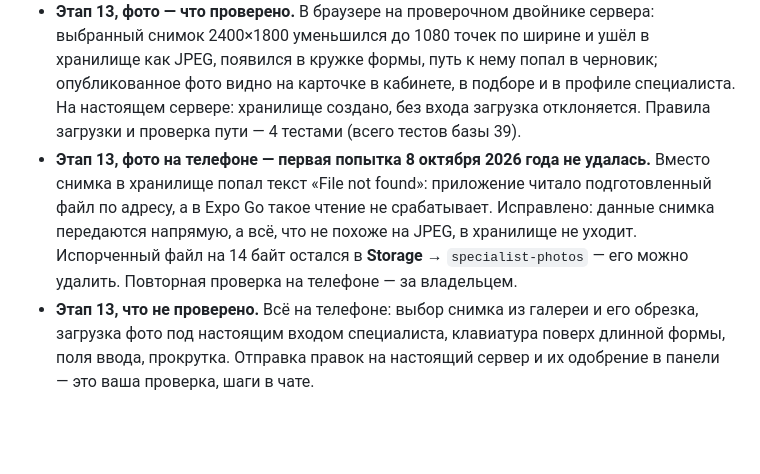
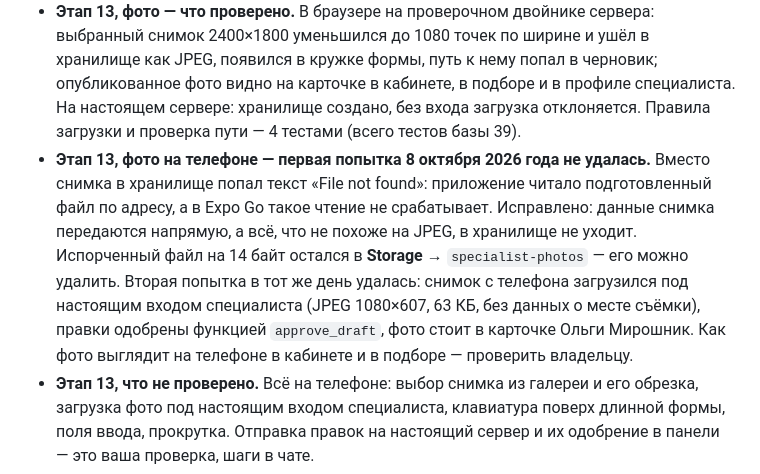
Before and after one commit to KulaginMK/Dobratimia, a Markdown page: TODO.md, the part around the change. GitHub-like rendering; blank space fills up the shorter version.

Commit message:
TODO.md: фото с телефона загружено и одобрено на сервере
Co-Authored-By: Claude Opus 5.5 <noreply@anthropic.com>

```diff
--- a/TODO.md
+++ b/TODO.md
@@ -252,7 +252,7 @@
 - **Этап 12, что не проверено.** На телефоне: «Специалисты» → «Нравится» → контакты, сердечко в «Добром слове», то же без интернета (отметка должна уйти после «Повторить»). Нигде не проверялись: сердечки фраз на сервере, «Убрать из избранных», «Выйти из аккаунта» и повторный вход, «Удалить мои данные» (удаляет аккаунт на сервере), перенос данных «гостя» в аккаунт, открывается ли Supabase с мобильного интернета в Беларуси.
 - **Этап 13, что проверено.** В браузере, в светлой и тёмной теме, на проверочном двойнике сервера с данными из макетов (настоящий сервер при этом не менялся): «Моя карточка» во всех четырёх состояниях, «Статистика» (в том числе с нулями), редактирование — подсказки к неверным полям, запрет шестой специализации, отправка правок и статус «На проверке», открытие формы с правками из черновика, «Нет интернета» при загрузке и при сохранении. Пункт в профиле виден специалисту и не виден студенту; адрес кабинета студента возвращает в профиль. Правила доступа и одобрение черновика на сервере — 34 тестами с этапа 12.
 - **Этап 13, фото — что проверено.** В браузере на проверочном двойнике сервера: выбранный снимок 2400×1800 уменьшился до 1080 точек по ширине и ушёл в хранилище как JPEG, появился в кружке формы, путь к нему попал в черновик; опубликованное фото видно на карточке в кабинете, в подборе и в профиле специалиста. На настоящем сервере: хранилище создано, без входа загрузка отклоняется. Правила загрузки и проверка пути — 4 тестами (всего тестов базы 39).
-- **Этап 13, фото на телефоне — первая попытка 8 октября 2026 года не удалась.** Вместо снимка в хранилище попал текст «File not found»: приложение читало подготовленный файл по адресу, а в Expo Go такое чтение не срабатывает. Исправлено: данные снимка передаются напрямую, а всё, что не похоже на JPEG, в хранилище не уходит. Испорченный файл на 14 байт остался в **Storage** → `specialist-photos` — его можно удалить. Повторная проверка на телефоне — за владельцем.
+- **Этап 13, фото на телефоне — первая попытка 8 октября 2026 года не удалась.** Вместо снимка в хранилище попал текст «File not found»: приложение читало подготовленный файл по адресу, а в Expo Go такое чтение не срабатывает. Исправлено: данные снимка передаются напрямую, а всё, что не похоже на JPEG, в хранилище не уходит. Испорченный файл на 14 байт остался в **Storage** → `specialist-photos` — его можно удалить. Вторая попытка в тот же день удалась: снимок с телефона загрузился под настоящим входом специалиста (JPEG 1080×607, 63 КБ, без данных о месте съёмки), правки одобрены функцией `approve_draft`, фото стоит в карточке Ольги Мирошник. Как фото выглядит на телефоне в кабинете и в подборе — проверить владельцу.
 - **Этап 13, что не проверено.** Всё на телефоне: выбор снимка из галереи и его обрезка, загрузка фото под настоящим входом специалиста, клавиатура поверх длинной формы, поля ввода, прокрутка. Отправка правок на настоящий сервер и их одобрение в панели — это ваша проверка, шаги в чате.
 - **Доступность (этап 15, `handoff/docs/09-accessibility.md`):** главный путь с TalkBack, шрифт 130%, «Удалить анимацию», Accessibility Scanner, веб только с клавиатуры.
 - **Второй и третий телефон:** шкала КРИКа и плавность анимаций проверены на одном устройстве.
```
